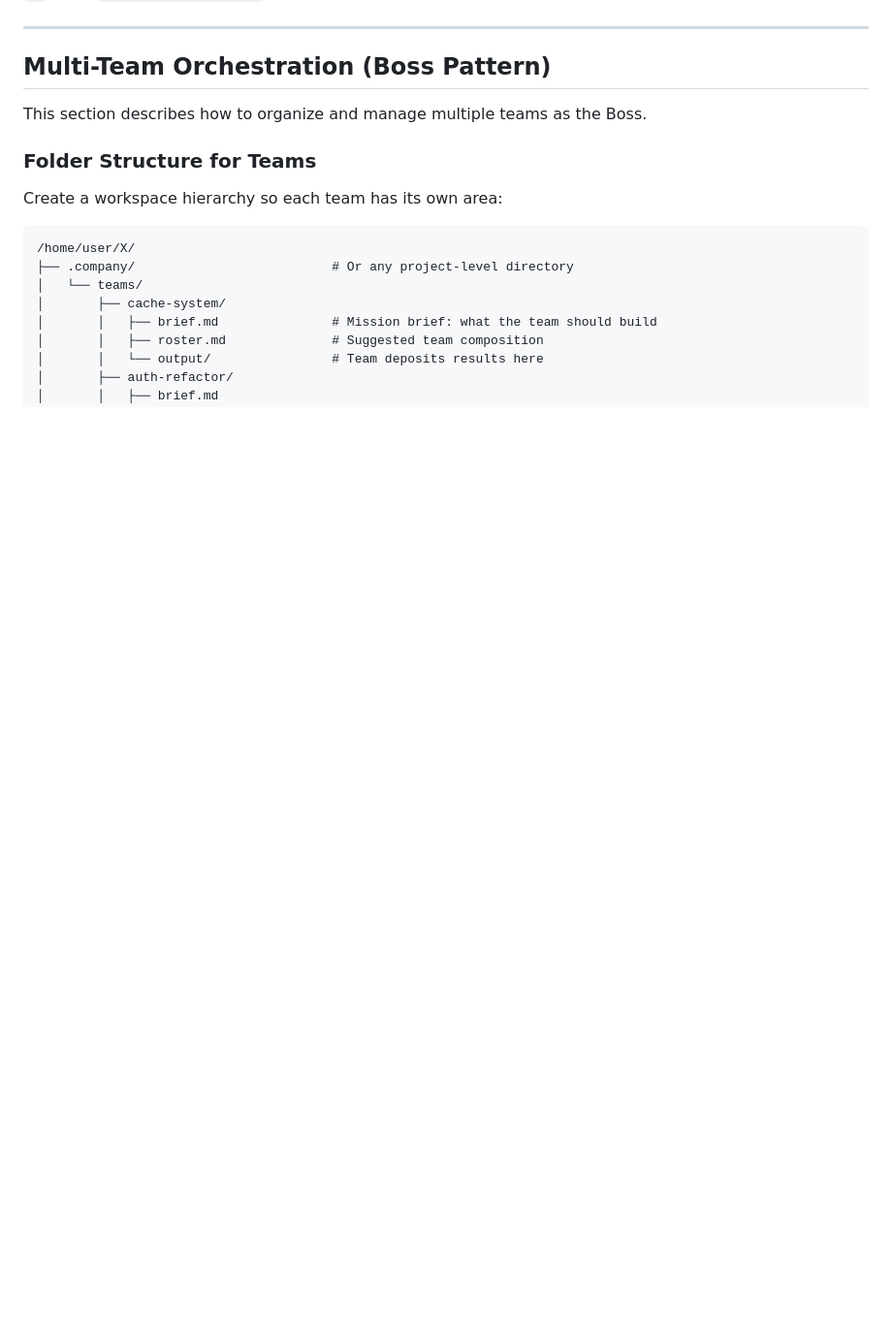
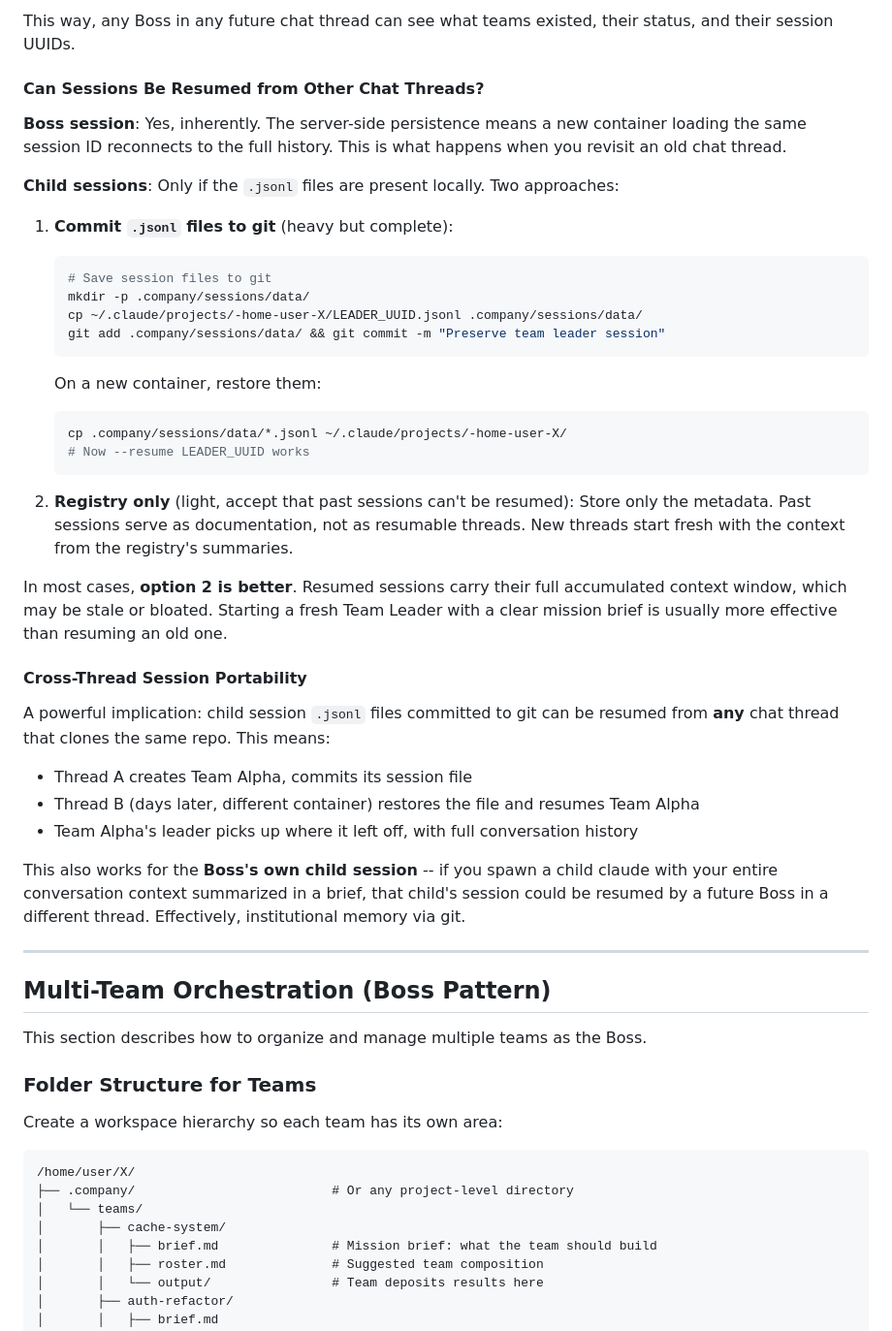
Before and after one commit to Advanced-Labs/X, a Markdown page: nested-claude-cli-guide.md, the part around one of its changes. Shown at 97% size. Drawn GitHub-style; blank space fills up the shorter version.

````diff
--- a/nested-claude-cli-guide.md
+++ b/nested-claude-cli-guide.md
@@ -290,3 +356,48 @@ prior session, never yours.
+This way, any Boss in any future chat thread can see what teams existed, their status,
+and their session UUIDs.
+
+#### Can Sessions Be Resumed from Other Chat Threads?
+
+**Boss session**: Yes, inherently. The server-side persistence means a new container
+loading the same session ID reconnects to the full history. This is what happens when
+you revisit an old chat thread.
+
+**Child sessions**: Only if the `.jsonl` files are present locally. Two approaches:
+
+1. **Commit `.jsonl` files to git** (heavy but complete):
+   ```bash
+   # Save session files to git
+   mkdir -p .company/sessions/data/
+   cp ~/.claude/projects/-home-user-X/LEADER_UUID.jsonl .company/sessions/data/
+   git add .company/sessions/data/ && git commit -m "Preserve team leader session"
+   ```
+   On a new container, restore them:
+   ```bash
+   cp .company/sessions/data/*.jsonl ~/.claude/projects/-home-user-X/
+   # Now --resume LEADER_UUID works
+   ```
+
+2. **Registry only** (light, accept that past sessions can't be resumed):
+   Store only the metadata. Past sessions serve as documentation, not as resumable threads.
+   New threads start fresh with the context from the registry's summaries.
+
+In most cases, **option 2 is better**. Resumed sessions carry their full accumulated
+context window, which may be stale or bloated. Starting a fresh Team Leader with a
+clear mission brief is usually more effective than resuming an old one.
+
+#### Cross-Thread Session Portability
+
+A powerful implication: child session `.jsonl` files committed to git can be resumed
+from **any** chat thread that clones the same repo. This means:
+
+- Thread A creates Team Alpha, commits its session file
+- Thread B (days later, different container) restores the file and resumes Team Alpha
+- Team Alpha's leader picks up where it left off, with full conversation history
+
+This also works for the **Boss's own child session** -- if you spawn a child claude
+with your entire conversation context summarized in a brief, that child's session
+could be resumed by a future Boss in a different thread. Effectively, institutional
+memory via git.
 
 ---
 
````
Also changed, not shown: other parts of nested-claude-cli-guide.md (+70 -4 lines).
